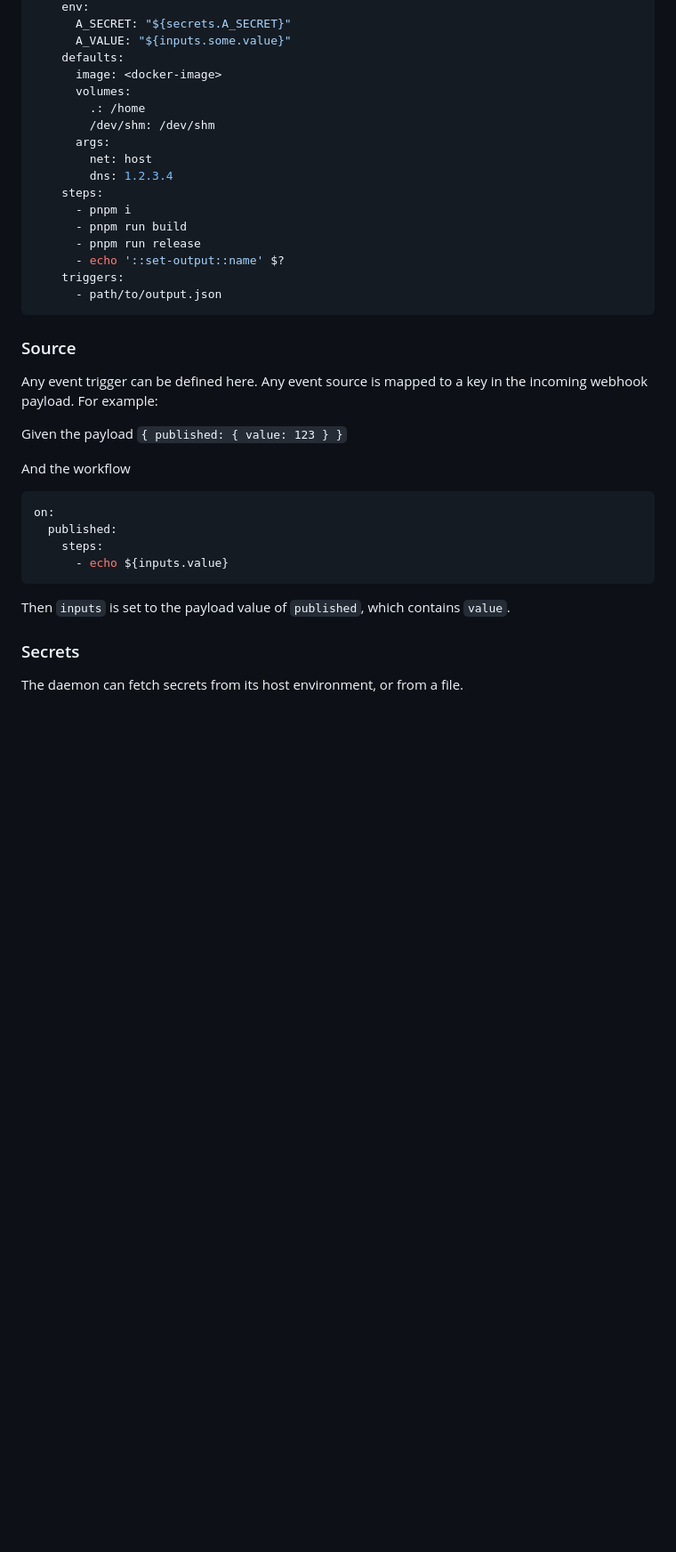
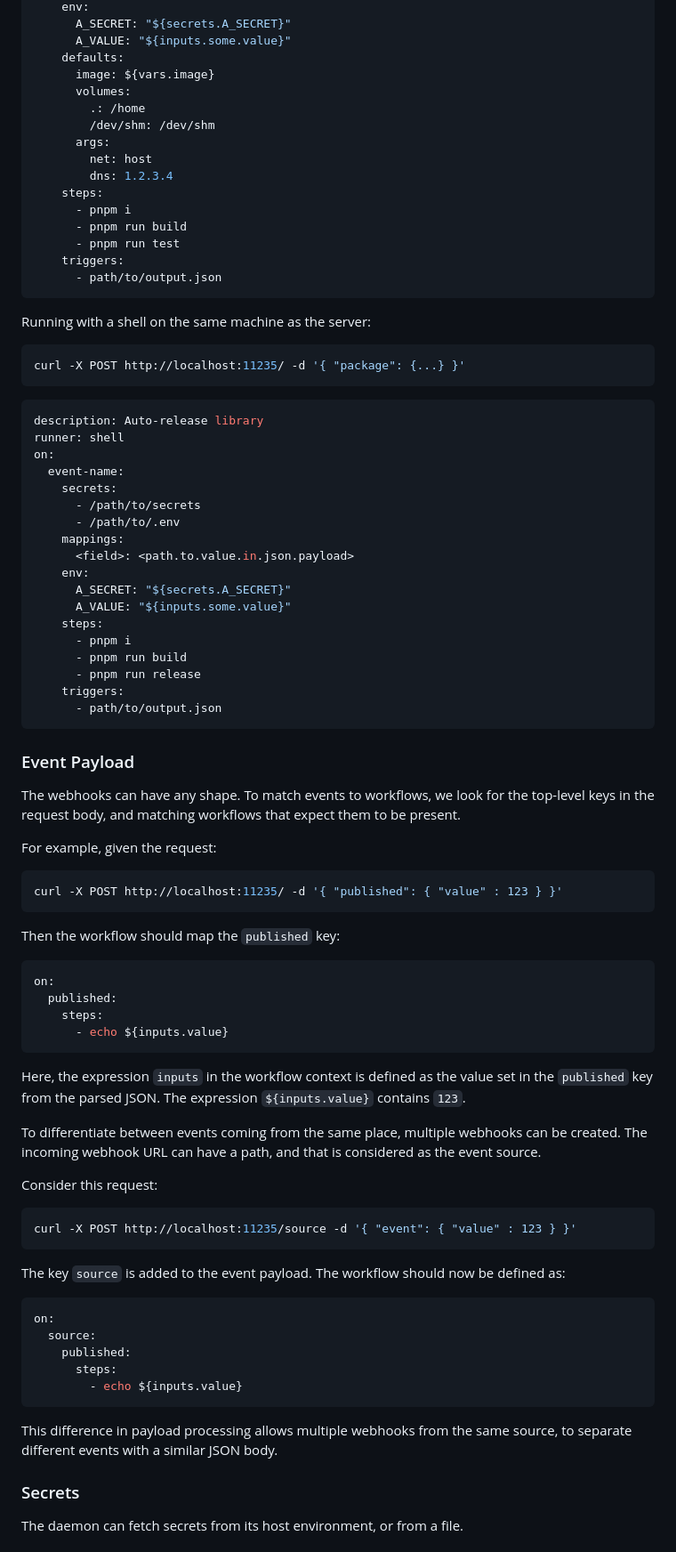
Before and after one commit to cloud-cli/on, a Markdown page: design/workflow.md, the part around one of its changes. Shown at 89% size. Rendered like a GitHub page; blank space fills up the shorter version.

Commit message:
docs: update design docs

````diff
--- a/design/workflow.md
+++ b/design/workflow.md
@@ -24,7 +42,7 @@ on:
       A_SECRET: "${secrets.A_SECRET}"
       A_VALUE: "${inputs.some.value}"
     defaults:
-      image: <docker-image>
+      image: ${vars.image}
       volumes:
         .: /home
         /dev/shm: /dev/shm
@@ -34,20 +52,49 @@ on:
     steps:
       - pnpm i
       - pnpm run build
-      - pnpm run release
-      - echo '::set-output::name' $?
+      - pnpm run test
     triggers:
       - path/to/output.json
 ```
 
-### Source
+Running with a shell on the same machine as the server:
 
-Any event trigger can be defined here. Any event source is mapped to a key in the incoming webhook payload.
-For example:
+```sh
+curl -X POST http://localhost:11235/ -d '{ "package": {...} }'
+```
 
-Given the payload `{ published: { value: 123 } }`
+```yaml
+description: Auto-release library
+runner: shell
+on:
+  event-name:
+    secrets:
+      - /path/to/secrets
+      - /path/to/.env
+    mappings:
+      <field>: <path.to.value.in.json.payload>
+    env:
+      A_SECRET: "${secrets.A_SECRET}"
+      A_VALUE: "${inputs.some.value}"
+    steps:
+      - pnpm i
+      - pnpm run build
+      - pnpm run release
+    triggers:
+      - path/to/output.json
+```
 
-And the workflow
+### Event Payload
+
+The webhooks can have any shape. To match events to workflows, we look for the top-level keys in the request body, and matching workflows that expect them to be present.
+
+For example, given the request:
+
+```sh
+curl -X POST http://localhost:11235/ -d '{ "published": { "value" : 123 } }'
+```
+
+Then the workflow should map the `published` key:
 
 ```yaml
 on:
@@ -56,7 +103,29 @@ on:
       - echo ${inputs.value}
 ```
 
-Then `inputs` is set to the payload value of `published`, which contains `value`.
+Here, the expression `inputs` in the workflow context is defined as the value set in the `published` key from the parsed JSON.
+The expression `${inputs.value}` contains `123`.
+
+To differentiate between events coming from the same place, multiple webhooks can be created.
+The incoming webhook URL can have a path, and that is considered as the event source.
+
+Consider this request:
+
+```sh
+curl -X POST http://localhost:11235/source -d '{ "event": { "value" : 123 } }'
+```
+
+The key `source` is added to the event payload. The workflow should now be defined as:
+
+```yaml
+on:
+  source:
+    published:
+      steps:
+        - echo ${inputs.value}
+```
+
+This difference in payload processing allows multiple webhooks from the same source, to separate different events with a similar JSON body.
 
 ### Secrets
 
````
Also changed, not shown: other parts of design/workflow.md (+23 -5 lines).
